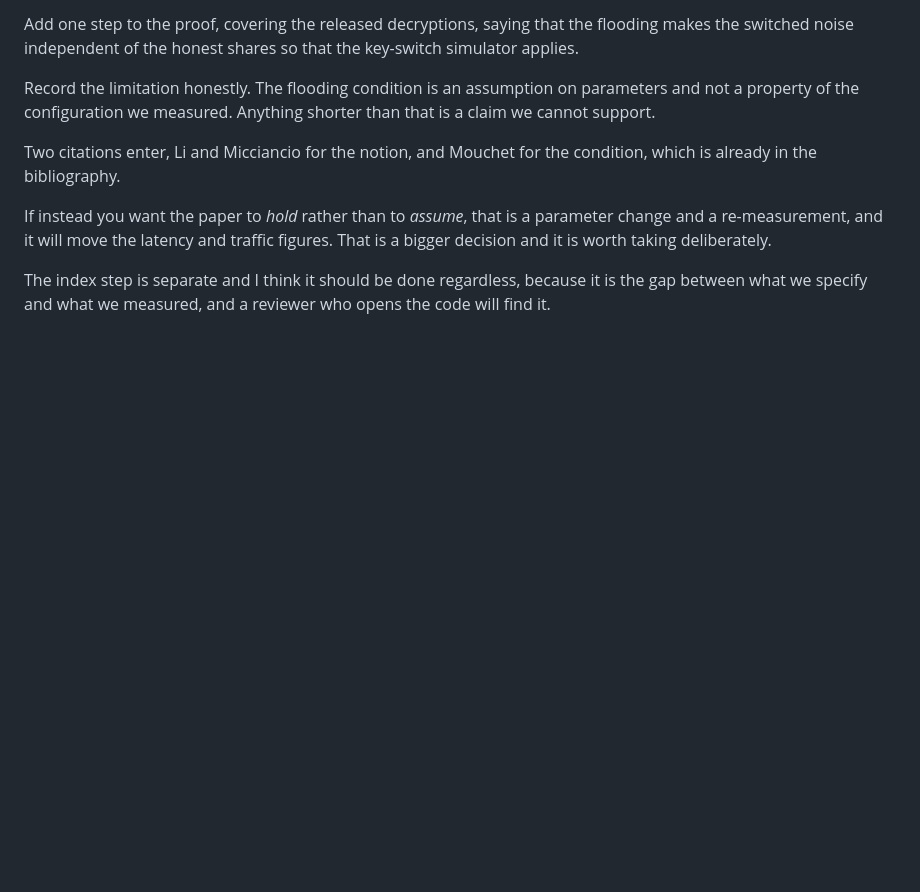
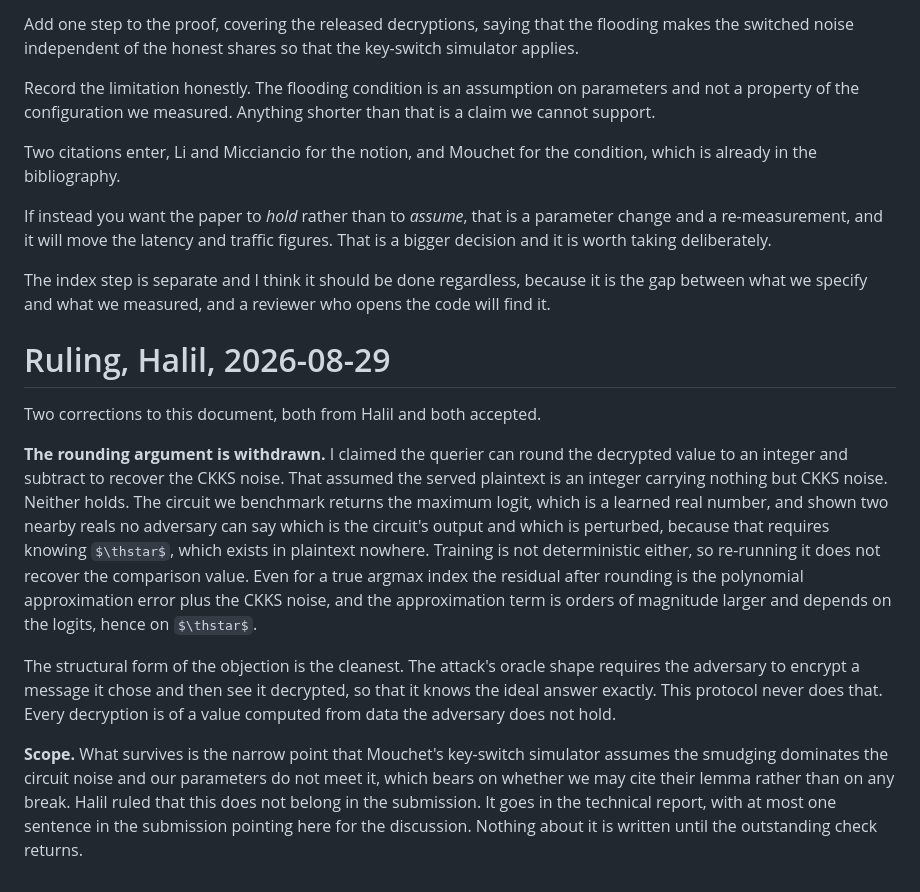
Before and after one commit to hkanpak21/HE-IFD, a Markdown page: docs/notes/indcpad-verdict-2026-08-29.md, the part around the change. Rendered like a GitHub page; some formulas as TeX source; blank space fills up the shorter version.

Commit message:
Notes: the rounding argument withdrawn, and the scope ruling
Halil's objection is correct and the rounding argument does not survive. The
served value is a learned real, not an integer, so no adversary can tell the
circuit's output from a perturbed one without knowing theta*, which is in
plaintext nowhere. Even for a true index the residual after rounding is
dominated by polynomial approximation error that depends on theta*.
Structurally, the attack's oracle requires the adversary to see its own
chosen message decrypted, and this protocol never does that.

What survives is only that Mouchet's simulator assumes the smudging
dominates the circuit noise. Ruled out of the submission, into the report,
with at most a pointer sentence. Nothing written until the check returns.

Co-Authored-By: Claude Fable 5 <noreply@anthropic.com>

```diff
--- a/docs/notes/indcpad-verdict-2026-08-29.md
+++ b/docs/notes/indcpad-verdict-2026-08-29.md
@@ -237,3 +237,31 @@ figures. That is a bigger decision and it is worth taking deliberately.
 The index step is separate and I think it should be done regardless, because it is
 the gap between what we specify and what we measured, and a reviewer who opens the
 code will find it.
+
+# Ruling, Halil, 2026-08-29
+
+Two corrections to this document, both from Halil and both accepted.
+
+**The rounding argument is withdrawn.** I claimed the querier can round the
+decrypted value to an integer and subtract to recover the CKKS noise. That
+assumed the served plaintext is an integer carrying nothing but CKKS noise.
+Neither holds. The circuit we benchmark returns the maximum logit, which is a
+learned real number, and shown two nearby reals no adversary can say which is
+the circuit's output and which is perturbed, because that requires knowing
+$\thstar$, which exists in plaintext nowhere. Training is not deterministic
+either, so re-running it does not recover the comparison value. Even for a true
+argmax index the residual after rounding is the polynomial approximation error
+plus the CKKS noise, and the approximation term is orders of magnitude larger and
+depends on the logits, hence on $\thstar$.
+
+The structural form of the objection is the cleanest. The attack's oracle shape
+requires the adversary to encrypt a message it chose and then see it decrypted,
+so that it knows the ideal answer exactly. This protocol never does that. Every
+decryption is of a value computed from data the adversary does not hold.
+
+**Scope.** What survives is the narrow point that Mouchet's key-switch simulator
+assumes the smudging dominates the circuit noise and our parameters do not meet
+it, which bears on whether we may cite their lemma rather than on any break.
+Halil ruled that this does not belong in the submission. It goes in the technical
+report, with at most one sentence in the submission pointing here for the
+discussion. Nothing about it is written until the outstanding check returns.
```
